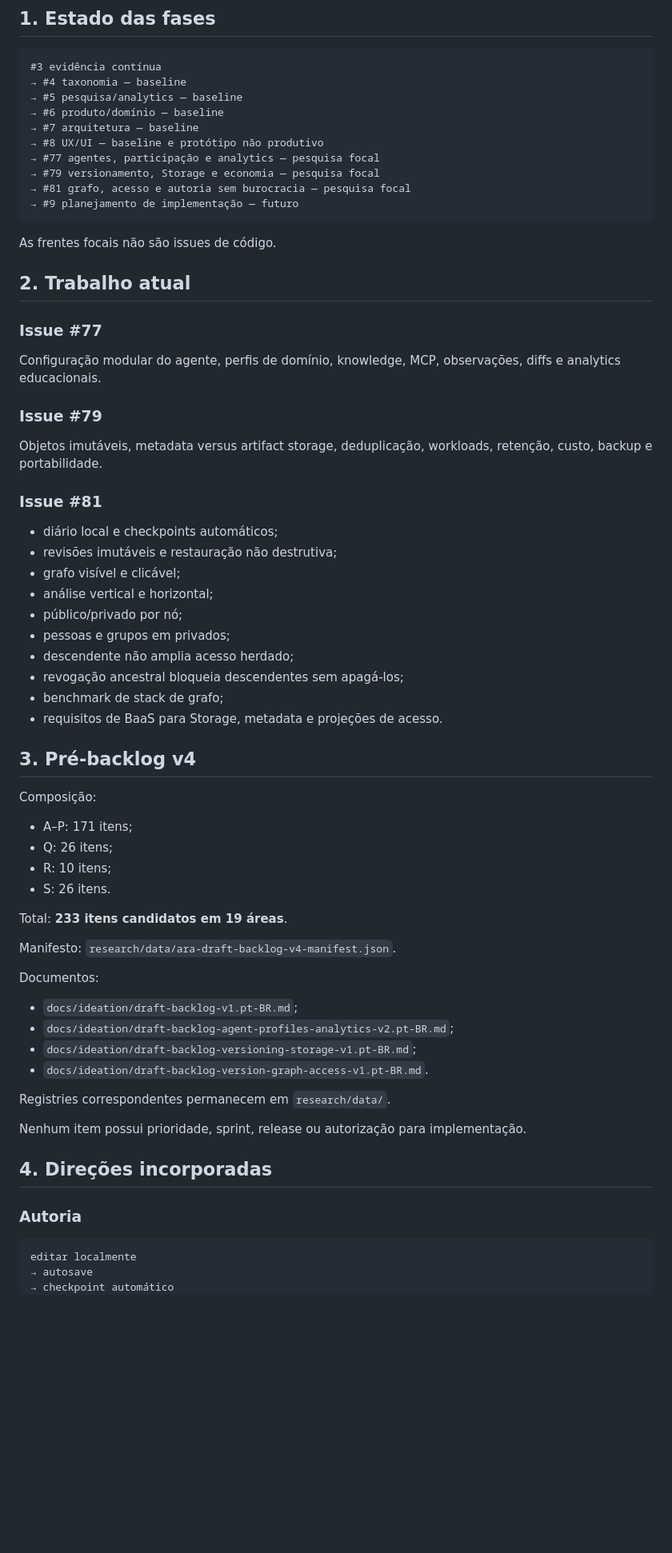
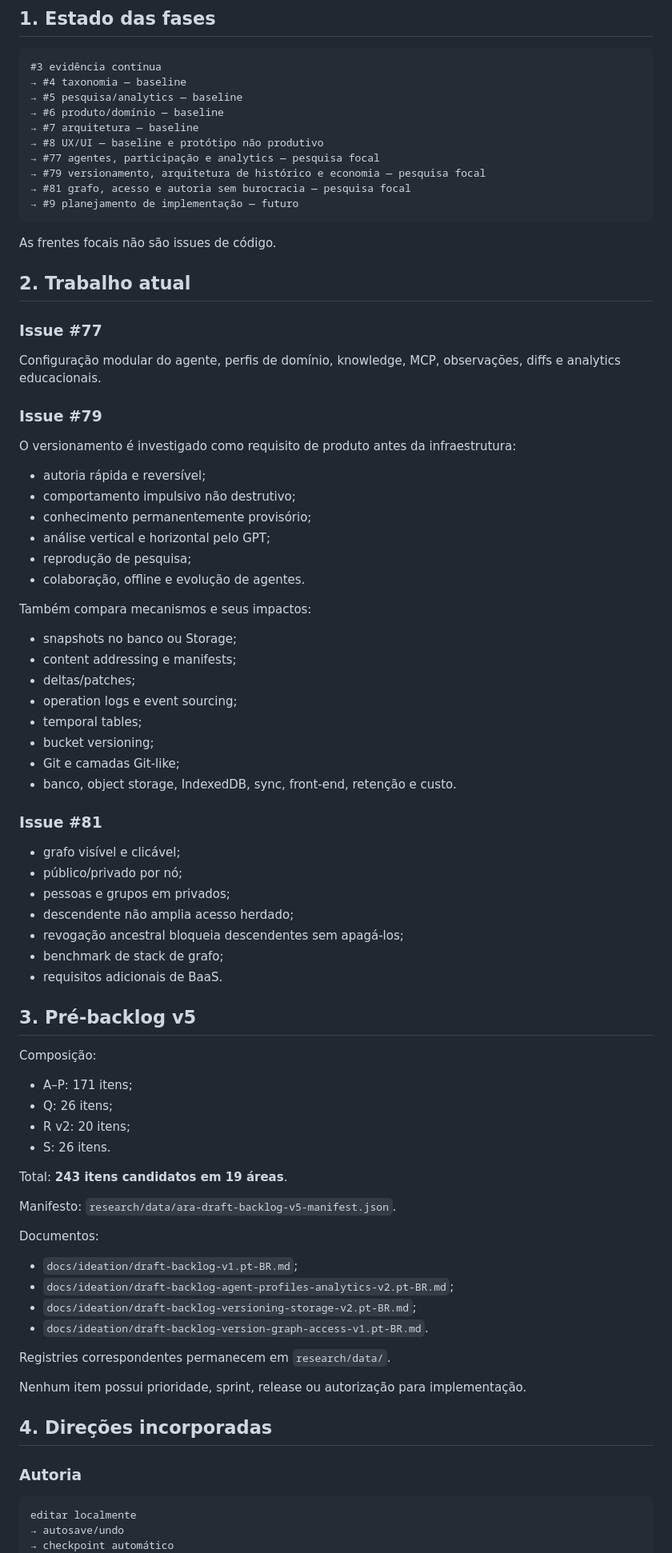
Before and after one commit to fabio-ara/ARA-pre-consolidation, a Markdown page: docs/roadmap/backlog-index.md, the part around one of its changes. Shown at 80% size. GitHub-like rendering; blank space fills up the shorter version.

````diff
--- a/docs/roadmap/backlog-index.md
+++ b/docs/roadmap/backlog-index.md
@@ -14,7 +14,7 @@
 → #7 arquitetura — baseline
 → #8 UX/UI — baseline e protótipo não produtivo
 → #77 agentes, participação e analytics — pesquisa focal
-→ #79 versionamento, Storage e economia — pesquisa focal
+→ #79 versionamento, arquitetura de histórico e economia — pesquisa focal
 → #81 grafo, acesso e autoria sem burocracia — pesquisa focal
 → #9 planejamento de implementação — futuro
 ```
@@ -29,39 +29,54 @@ Configuração modular do agente, perfis de domínio, knowledge, MCP, observaç
 
 ### Issue #79
 
-Objetos imutáveis, metadata versus artifact storage, deduplicação, workloads, retenção, custo, backup e portabilidade.
+O versionamento é investigado como requisito de produto antes da infraestrutura:
+
+- autoria rápida e reversível;
+- comportamento impulsivo não destrutivo;
+- conhecimento permanentemente provisório;
+- análise vertical e horizontal pelo GPT;
+- reprodução de pesquisa;
+- colaboração, offline e evolução de agentes.
+
+Também compara mecanismos e seus impactos:
+
+- snapshots no banco ou Storage;
+- content addressing e manifests;
+- deltas/patches;
+- operation logs e event sourcing;
+- temporal tables;
+- bucket versioning;
+- Git e camadas Git-like;
+- banco, object storage, IndexedDB, sync, front-end, retenção e custo.
 
 ### Issue #81
 
-- diário local e checkpoints automáticos;
-- revisões imutáveis e restauração não destrutiva;
 - grafo visível e clicável;
-- análise vertical e horizontal;
 - público/privado por nó;
 - pessoas e grupos em privados;
 - descendente não amplia acesso herdado;
 - revogação ancestral bloqueia descendentes sem apagá-los;
 - benchmark de stack de grafo;
-- requisitos de BaaS para Storage, metadata e projeções de acesso.
+- requisitos adicionais de BaaS.
 
-## 3. Pré-backlog v4
+## 3. Pré-backlog v5
 
 Composição:
 
 - A–P: 171 itens;
 - Q: 26 itens;
-- R: 10 itens;
+- R v2: 20 itens;
 - S: 26 itens.
 
-Total: **233 itens candidatos em 19 áreas**.
+Total: **243 itens candidatos em 19 áreas**.
 
-Manifesto: `research/data/ara-draft-backlog-v4-manifest.json`.
+Manifesto: `research/data/ara-draft-backlog-v5-manifest.json`.
 
 Documentos:
 
 - `docs/ideation/draft-backlog-v1.pt-BR.md`;
 - `docs/ideation/draft-backlog-agent-profiles-analytics-v2.pt-BR.md`;
-- `docs/ideation/draft-backlog-versioning-storage-v1.pt-BR.md`;
+- `docs/ideation/draft-backlog-versioning-storage-v2.pt-BR.md`;
 - `docs/ideation/draft-backlog-version-graph-access-v1.pt-BR.md`.
 
 Registries correspondentes permanecem em `research/data/`.
@@ -74,6 +89,6 @@ Nenhum item possui prioridade, sprint, release ou autorização para implementa
 
 ```text
 editar localmente
-→ autosave
+→ autosave/undo
 → checkpoint automático
 → sync
````
Also changed, not shown: other parts of docs/roadmap/backlog-index.md (+81 -36 lines).
